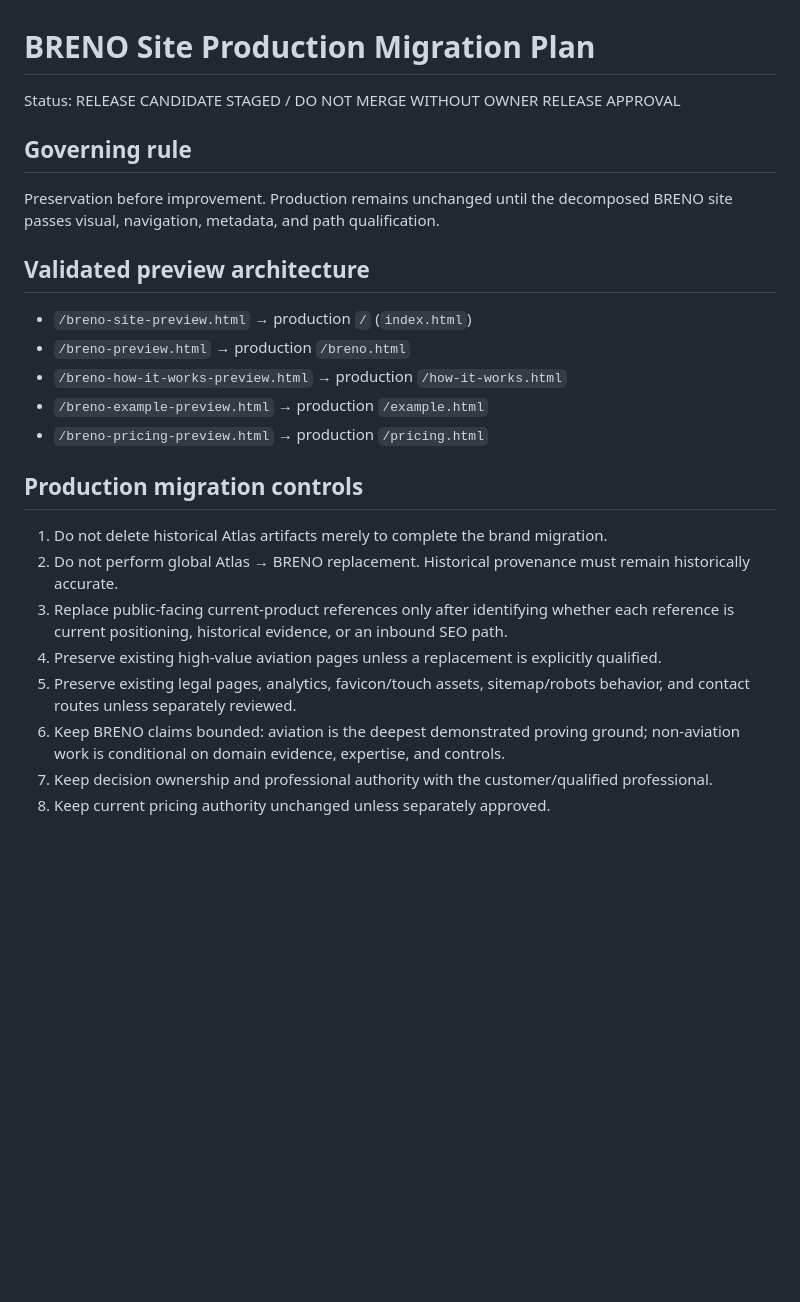
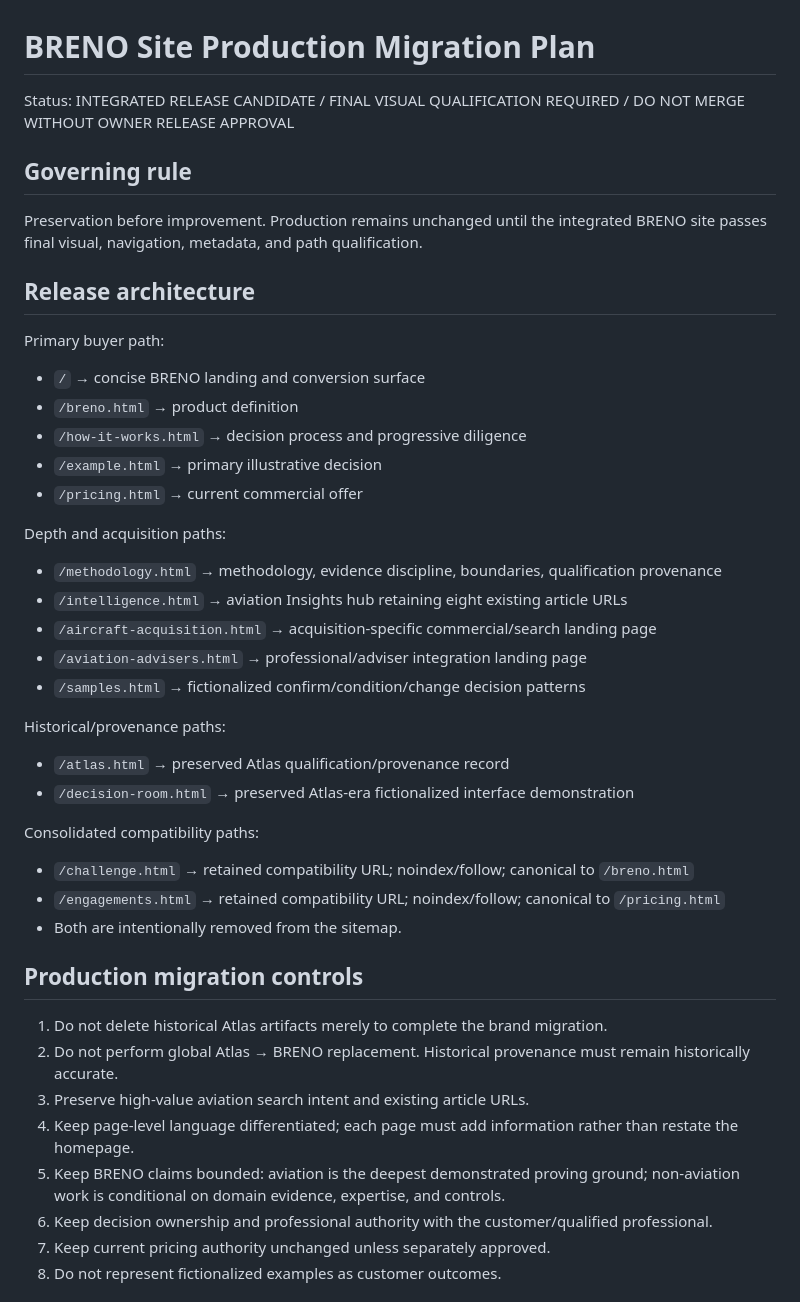
Before and after one commit to Vertigo006/negotiate-power-site, a Markdown page: BRENO_SITE_RELEASE_PLAN_2026-09-16.md, the part around one of its changes. GitHub-like rendering; blank space fills up the shorter version.

```diff
--- a/BRENO_SITE_RELEASE_PLAN_2026-09-16.md
+++ b/BRENO_SITE_RELEASE_PLAN_2026-09-16.md
@@ -1,24 +1,41 @@
 # BRENO Site Production Migration Plan
 
-Status: RELEASE CANDIDATE STAGED / DO NOT MERGE WITHOUT OWNER RELEASE APPROVAL
+Status: INTEGRATED RELEASE CANDIDATE / FINAL VISUAL QUALIFICATION REQUIRED / DO NOT MERGE WITHOUT OWNER RELEASE APPROVAL
 
 ## Governing rule
-Preservation before improvement. Production remains unchanged until the decomposed BRENO site passes visual, navigation, metadata, and path qualification.
+Preservation before improvement. Production remains unchanged until the integrated BRENO site passes final visual, navigation, metadata, and path qualification.
 
-## Validated preview architecture
-- `/breno-site-preview.html` → production `/` (`index.html`)
-- `/breno-preview.html` → production `/breno.html`
-- `/breno-how-it-works-preview.html` → production `/how-it-works.html`
-- `/breno-example-preview.html` → production `/example.html`
-- `/breno-pricing-preview.html` → production `/pricing.html`
+## Release architecture
+Primary buyer path:
+- `/` → concise BRENO landing and conversion surface
+- `/breno.html` → product definition
+- `/how-it-works.html` → decision process and progressive diligence
+- `/example.html` → primary illustrative decision
+- `/pricing.html` → current commercial offer
+
+Depth and acquisition paths:
+- `/methodology.html` → methodology, evidence discipline, boundaries, qualification provenance
+- `/intelligence.html` → aviation Insights hub retaining eight existing article URLs
+- `/aircraft-acquisition.html` → acquisition-specific commercial/search landing page
+- `/aviation-advisers.html` → professional/adviser integration landing page
+- `/samples.html` → fictionalized confirm/condition/change decision patterns
+
+Historical/provenance paths:
+- `/atlas.html` → preserved Atlas qualification/provenance record
+- `/decision-room.html` → preserved Atlas-era fictionalized interface demonstration
+
+Consolidated compatibility paths:
+- `/challenge.html` → retained compatibility URL; noindex/follow; canonical to `/breno.html`
+- `/engagements.html` → retained compatibility URL; noindex/follow; canonical to `/pricing.html`
+- Both are intentionally removed from the sitemap.
 
 ## Production migration controls
 1. Do not delete historical Atlas artifacts merely to complete the brand migration.
 2. Do not perform global Atlas → BRENO replacement. Historical provenance must remain historically accurate.
-3. Replace public-facing current-product references only after identifying whether each reference is current positioning, historical evidence, or an inbound SEO path.
-4. Preserve existing high-value aviation pages unless a replacement is explicitly qualified.
-5. Preserve existing legal pages, analytics, favicon/touch assets, sitemap/robots behavior, and contact routes unless separately reviewed.
-6. Keep BRENO claims bounded: aviation is the deepest demonstrated proving ground; non-aviation work is conditional on domain evidence, expertise, and controls.
-7. Keep decision ownership and professional authority with the customer/qualified professional.
-8. Keep current pricing authority unchanged unless separately approved.
+3. Preserve high-value aviation search intent and existing article URLs.
+4. Keep page-level language differentiated; each page must add information rather than restate the homepage.
+5. Keep BRENO claims bounded: aviation is the deepest demonstrated proving ground; non-aviation work is conditional on domain evidence, expertise, and controls.
+6. Keep decision ownership and professional authority with the customer/qualified professional.
+7. Keep current pricing authority unchanged unless separately approved.
+8. Do not represent fictionalized examples as customer outcomes.
 
```
Also changed, not shown: other parts of BRENO_SITE_RELEASE_PLAN_2026-09-16.md (+27 -30 lines).
